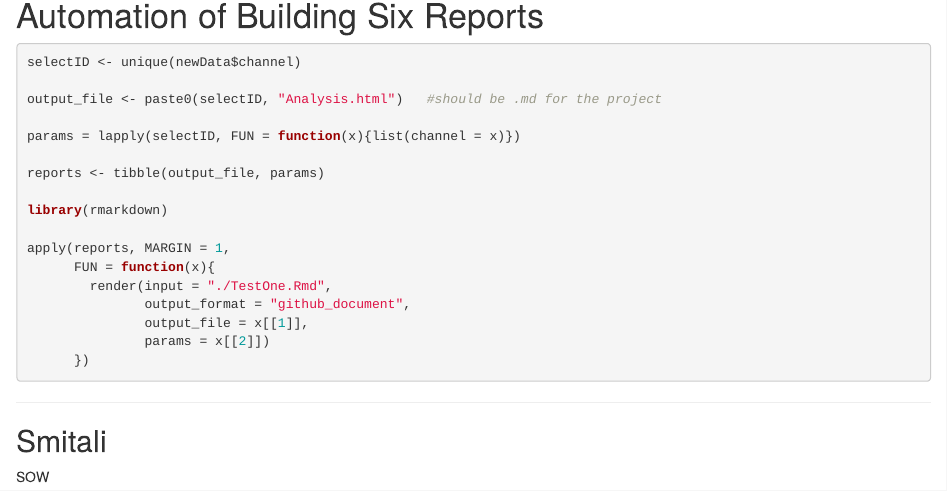
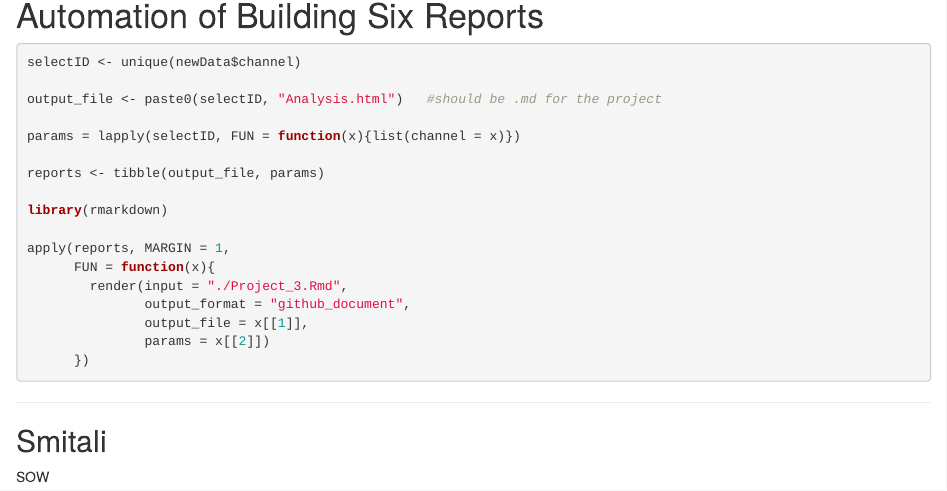
Before and after one commit to pmb-7684/ST558_Project_3, an R Markdown document (Project_3.Rmd): the page in a window 1100 px wide, from 360 px down. Rendered offline with R 4.5, knitr and Pandoc, with nearby package versions; some code elsewhere in the file could not run offline.

Commit message:
commit edits

```diff
--- a/Project_3.Rmd
+++ b/Project_3.Rmd
@@ -849,7 +849,7 @@ library(rmarkdown)
 
 apply(reports, MARGIN = 1,
       FUN = function(x){
-        render(input = "./TestOne.Rmd",
+        render(input = "./Project_3.Rmd",
                output_format = "github_document",
                output_file = x[[1]],
                params = x[[2]])
```
